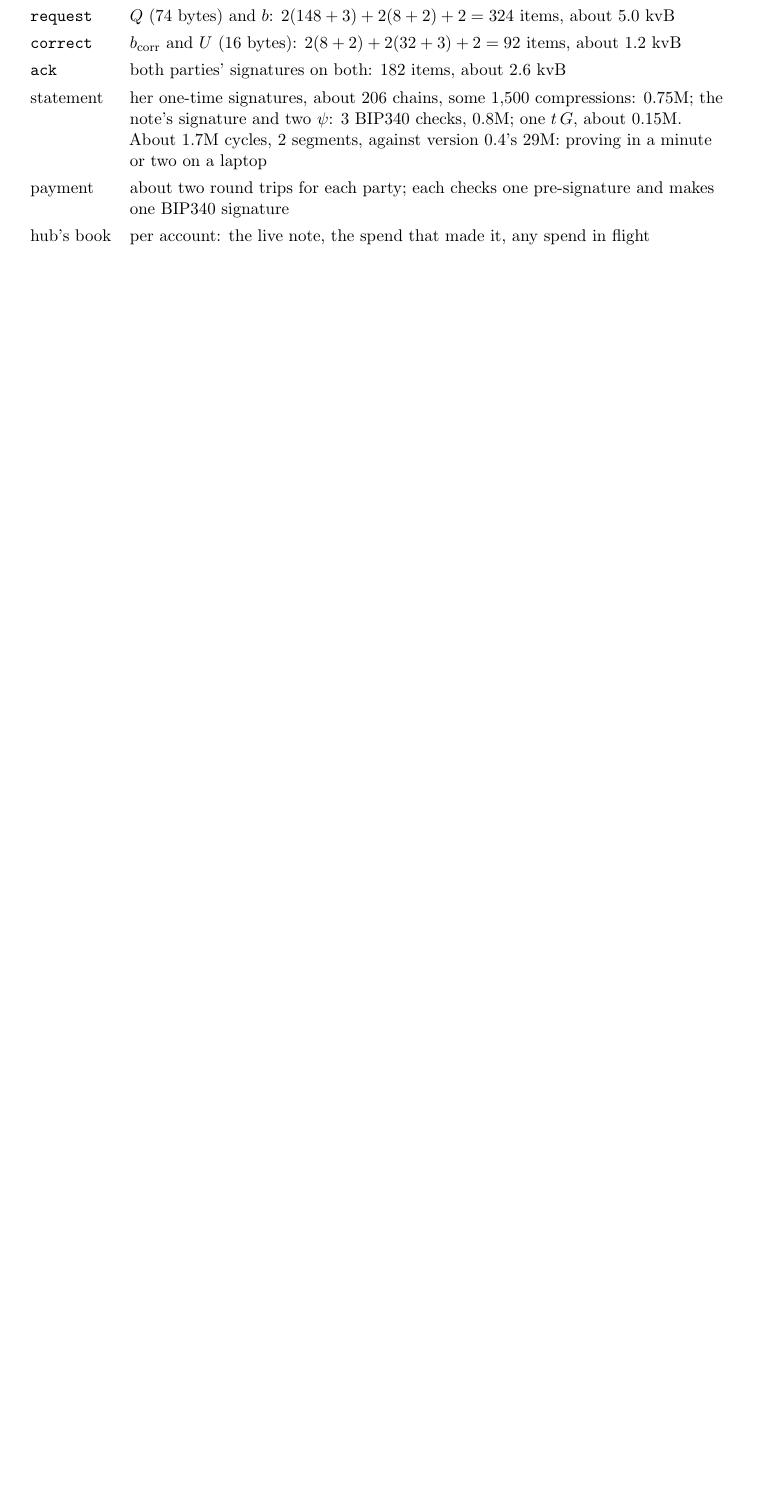
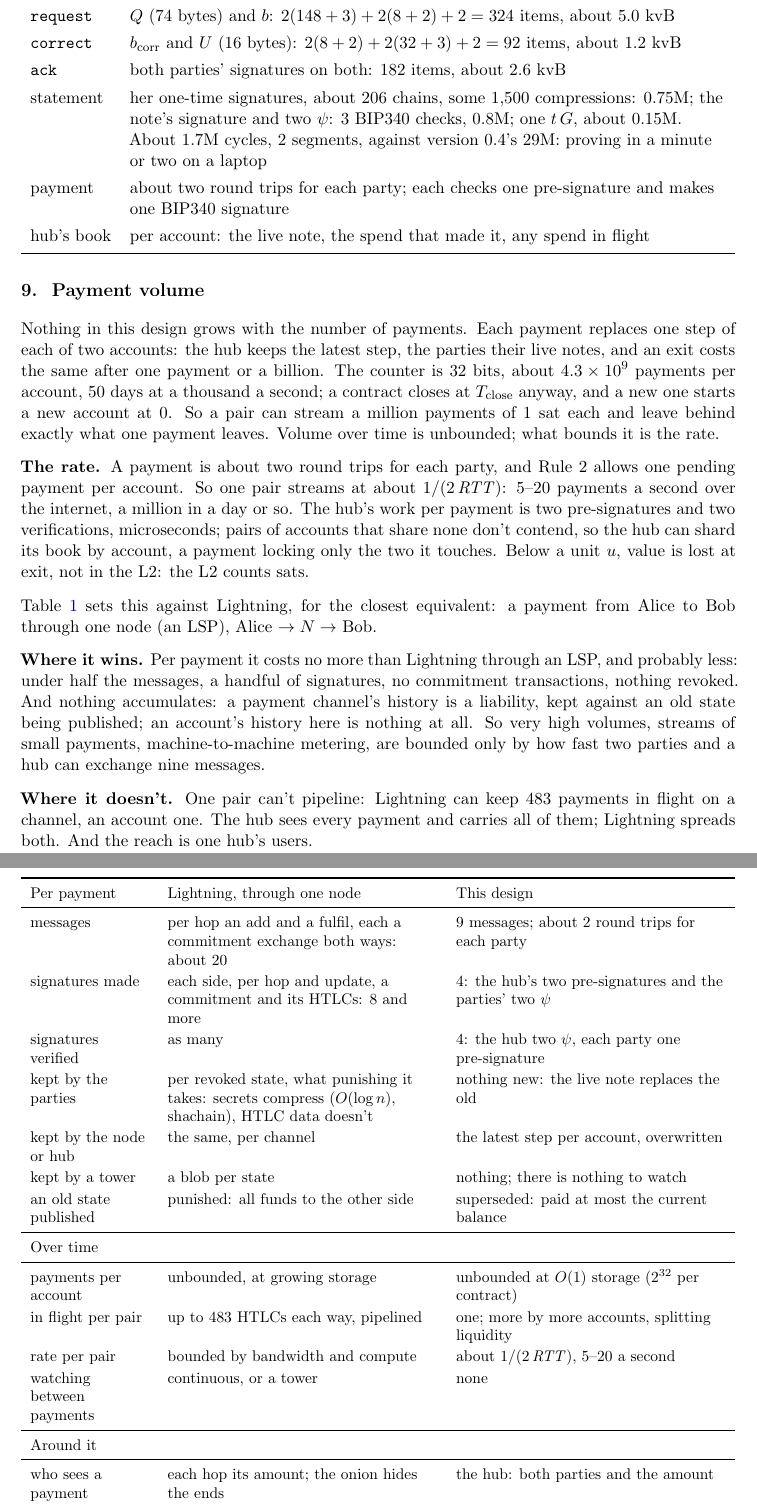
Before and after one commit to AdamISZ/lichen, a LaTeX paper (papers/lichen-grants-v0.5.4.tex): part of page 12 of 13 before the commit and two parts of pages 12 and 13 of 15 after it, the two joined at a grey line, cut so that both start at the same text, the shorter picture padded with empty space. Compiled offline with pdfLaTeX.

Commit message:
papers/lichen-grants-v0.5.4: section 9, payment volume, with a table against Lightning (per payment, over time, around it); v0.5.3 removed
Nothing grows with payments (O(1) per account, a 32-bit counter); the
rate per pair is ~1/(2 RTT) with one pending payment per account, where
Lightning pipelines up to 483 HTLCs at growing storage.

Co-Authored-By: Claude Opus 5.5 <noreply@anthropic.com>

```diff
--- a/papers/lichen-grants-v0.5.3.tex
+++ b/papers/lichen-grants-v0.5.4.tex
@@ -762,6 +765,80 @@ hub's book & per account: the live note, the spend that made it, any spend in fl
 \end{tabularx}
 \end{center}
 
+\section{Payment volume}\label{sec:volume-pay}
+
+Nothing in this design grows with the number of payments. Each payment
+replaces one step of each of two accounts: the hub keeps the latest
+step, the parties their live notes, and an exit costs the same after
+one payment or a billion. The counter is 32 bits, about $4.3 \times
+10^9$ payments per account, 50 days at a thousand a second; a contract
+closes at $\Tc$ anyway, and a new one starts a new account at 0. So a
+pair can stream a million payments of 1 sat each and leave behind
+exactly what one payment leaves. Volume over time is unbounded; what
+bounds it is the rate.
+
+\textbf{The rate.} A payment is about two round trips for each party,
+and Rule~2 allows one pending payment per account. So one pair streams
+at about $1/(2\,\mathit{RTT})$: 5--20 payments a second over the
+internet, a million in a day or so. The hub's work per payment is two
+pre-signatures and two verifications, microseconds; pairs of accounts
+that share none don't contend, so the hub can shard its book by
+account, a payment locking only the two it touches. Below a unit $u$,
+value is lost at exit, not in the L2: the L2 counts sats.
+
+Table~\ref{tab:ln} sets this against Lightning, for the closest
+equivalent: a payment from Alice to Bob through one node (an LSP),
+Alice $\to N \to$ Bob.
+
+\begin{table}[!tbp]
+\centering\small
+\renewcommand{\arraystretch}{1.15}
+\begin{tabularx}{\linewidth}{>{\raggedright\arraybackslash}p{2.7cm}LL}
+\toprule
+Per payment & Lightning, through one node & This design \\
+\midrule
+messages & per hop an add and a fulfil, each a commitment exchange both ways: about 20 & 9 messages; about 2 round trips for each party \\
+signatures made & each side, per hop and update, a commitment and its HTLCs: 8 and more & 4: the hub's two pre-signatures and the parties' two $\psi$ \\
+signatures verified & as many & 4: the hub two $\psi$, each party one pre-signature \\
+kept by the parties & per revoked state, what punishing it takes: secrets compress ($O(\log n)$, shachain), HTLC data doesn't & nothing new: the live note replaces the old \\
+kept by the node or hub & the same, per channel & the latest step per account, overwritten \\
+kept by a tower & a blob per state & nothing; there is nothing to watch \\
+an old state published & punished: all funds to the other side & superseded: paid at most the current balance \\
+\midrule
+Over time & & \\
+\midrule
+payments per account & unbounded, at growing storage & unbounded at $O(1)$ storage ($2^{32}$ per contract) \\
+in flight per pair & up to 483 HTLCs each way, pipelined & one; more by more accounts, splitting liquidity \\
+rate per pair & bounded by bandwidth and compute & about $1/(2\,\mathit{RTT})$, 5--20 a second \\
+watching between payments & continuous, or a tower & none \\
+\midrule
+Around it & & \\
+\midrule
+who sees a payment & each hop its amount; the onion hides the ends & the hub: both parties and the amount \\
+reach & the whole network, without trust & one hub's users \\
+fixed cost per user & a channel open; a force close, a few hundred vB & a contract with its BABE setup; an exit, 5--17 kvB \\
+\bottomrule
+\end{tabularx}
+\caption{Payment volume against Lightning. Lightning's figures are for
+the BOLT protocol with LN-penalty channels; this design's are
+estimates (\S\ref{sec:costs}).}
+\label{tab:ln}
+\end{table}
+
+\textbf{Where it wins.} Per payment it costs no more than Lightning
+through an LSP, and probably less: under half the messages, a handful of
+signatures, no commitment transactions, nothing revoked. And nothing
+accumulates: a payment channel's history is a liability, kept against an
+old state being published; an account's history here is nothing at all.
+So very high volumes, streams of small payments, machine-to-machine
+metering, are bounded only by how fast two parties and a hub can
+exchange nine messages.
+
+\textbf{Where it doesn't.} One pair can't pipeline: Lightning can keep
+483 payments in flight on a channel, an account one. The hub sees every
+payment and carries all of them; Lightning spreads both. And the reach
+is one hub's users.
+
 \section{Against version 0.4}\label{sec:compare}
 
 \begin{center}
```
Also changed, not shown: docs/GRANTS_PLAN.md (+1 -1 lines), papers/lichen-grants-v0.5.3.pdf (deleted), papers/lichen-grants-v0.5.4.pdf (added), papers/lichen-grants-v0.5.4.tex (7 more changed lines).
